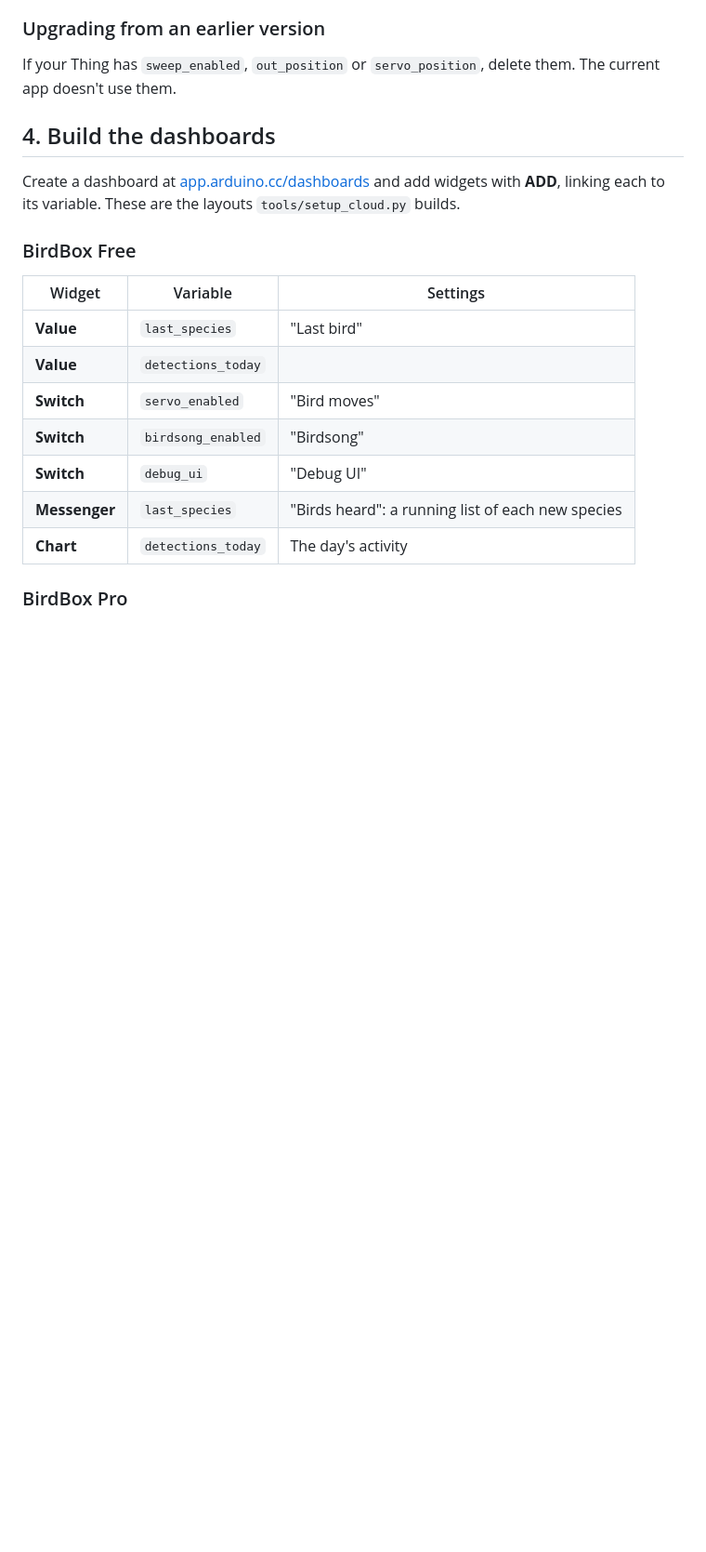
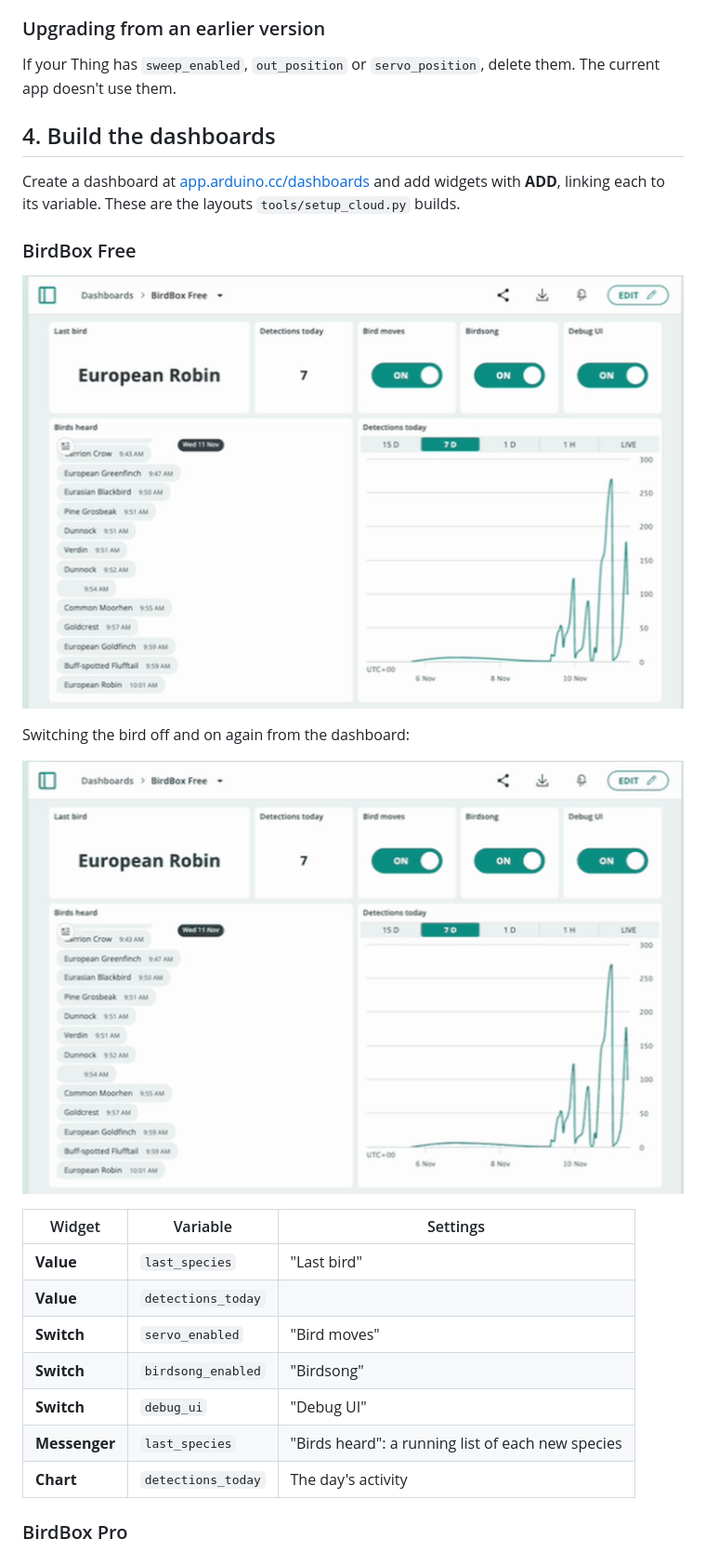
Before and after one commit to jimbruges/birdbox, a Markdown page: docs/arduino-cloud.md, the part around one of its changes. Shown at 93% size. Drawn GitHub-style; pictures changed too: docs/images/dashboard-free-desktop.png (added), docs/images/dashboard-free-toggle.gif (added); blank space fills up the shorter version.

```diff
--- a/docs/arduino-cloud.md
+++ b/docs/arduino-cloud.md
@@ -170,6 +170,12 @@ and add widgets with **ADD**, linking each to its variable. These are the layout
 
 ### BirdBox Free
 
+![BirdBox Free dashboard on a desktop](images/dashboard-free-desktop.png)
+
+Switching the bird off and on again from the dashboard:
+
+![Toggling the Bird moves switch on the BirdBox Free dashboard](images/dashboard-free-toggle.gif)
+
 | Widget | Variable | Settings |
 |---|---|---|
 | **Value** | `last_species` | "Last bird" |
```
Also changed, not shown: other parts of docs/arduino-cloud.md (+11 -0 lines), README.md (+4 -0 lines), docs/project-hub.md (+8 -1 lines), docs/images/dashboard-free-phone.png (added), docs/images/dashboard-pro-desktop.png (added), docs/images/dashboard-pro-phone.png (added), 3 other files.
